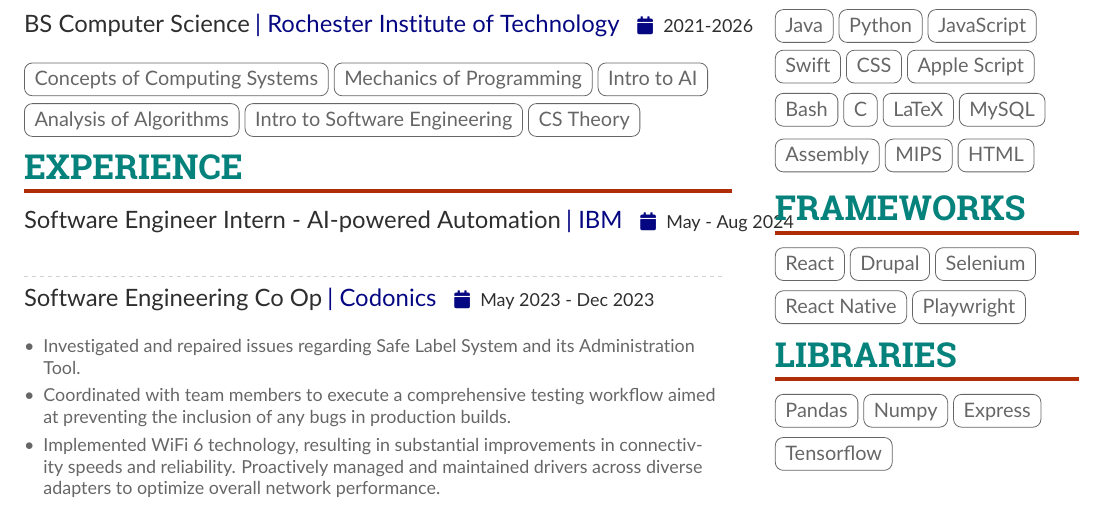
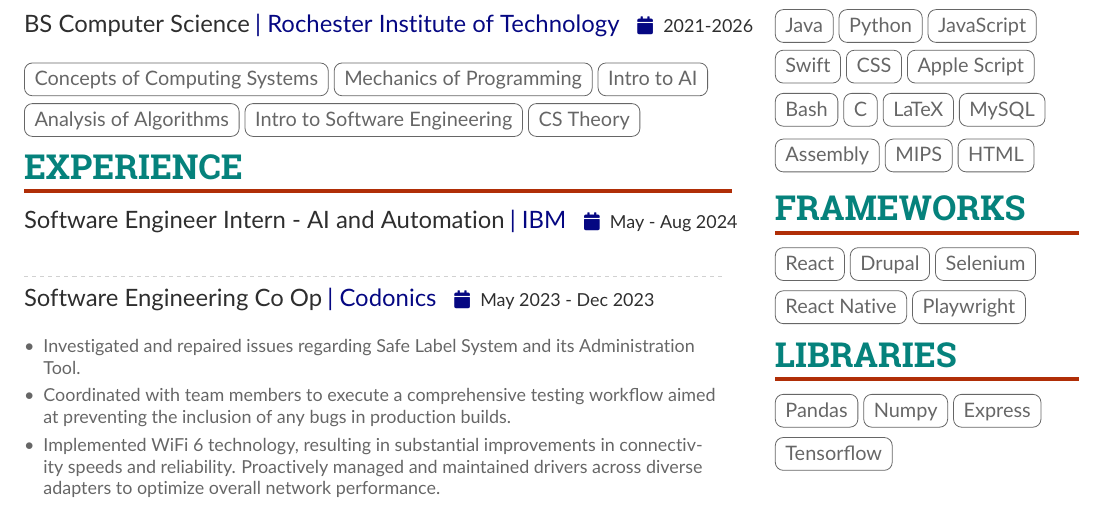
Before and after one commit to bobbykdhan/Personal-Website, a LaTeX CV (main.tex): part of the page, cut so that both start at the same text. Compiled offline with pdfLaTeX.

Commit message:
Update main.tex

```diff
--- a/main.tex
+++ b/main.tex
@@ -206,7 +206,7 @@
 
     \cvsection{Experience}
 
-    \cvevent{Software Engineer Intern - AI-powered Automation}{|\cvrepo{IBM}{https://www.ibm.com/}}{May - Aug 2024}{}
+    \cvevent{Software Engineer Intern - AI and Automation}{|\cvrepo{IBM}{https://www.ibm.com/}}{May - Aug 2024}{}
     \newline
 
     \divider
```
